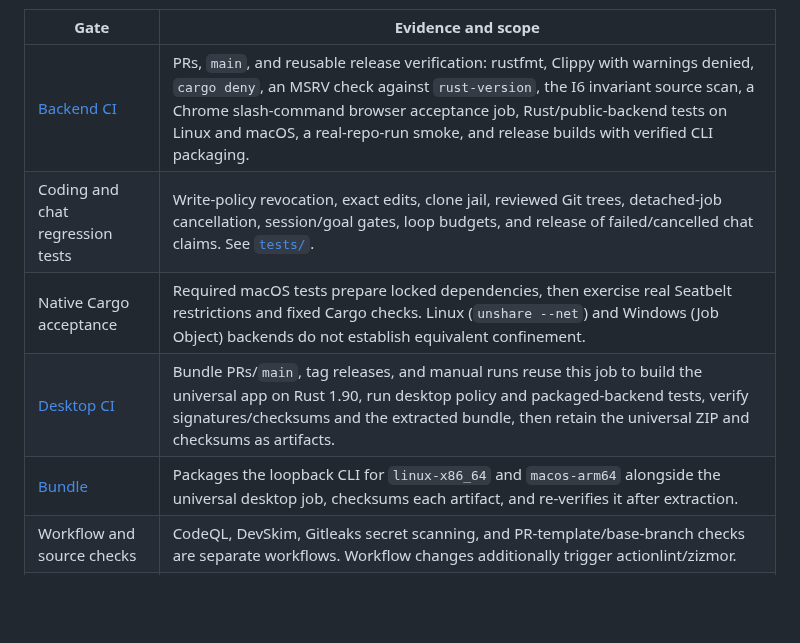
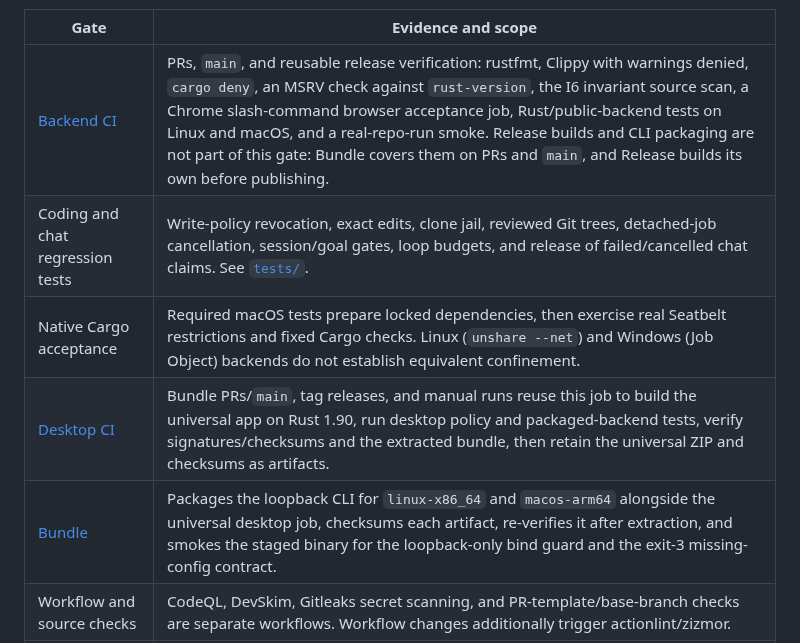
Before and after one commit to cgfixit/CG-agent-harness, a Markdown page: README.md, the part around the change. GitHub-like rendering; blank space fills up the shorter version.

Commit message:
[docs] - Retarget the CI gate inventory after the release-build removal
Codex P2 on this PR: README's gate table still credited Backend CI with
"release builds with verified CLI packaging" after this PR deleted ci.yml's
release-build job. That line is load-bearing for more than prose -- ci.yml
carries `workflow_call`, so a reusable-workflow caller reading it is told a
green Backend CI run validated packaging when it no longer does.

Checked the functional side before treating this as docs-only: release.yml's
`build` job (needs: verify) runs its own `cargo build --release` plus
scripts/package-release.sh and uploads `release-<artifact>`, which is what
`publish` downloads -- never ci.yml's upload. So the release gate is unchanged
and this really is a stale document, not a hole.

- Backend CI row: drop the release-build claim, and say where packaging now
  lives so a workflow_call caller is not left guessing.
- Bundle row: record the loopback bind guard and the exit-3 missing-config
  contract that this PR moved into its smoke step.

Left alone deliberately: README:558 and docs/RELEASING.md:19 describe
release.yml's verify -> build ordering ("Backend CI must pass before clean CLI
packaging"), which is still accurate. README:529 is scripts/verify-local.sh.
The docs/PORT_PARITY.md mentions are historical local quality runs.

Co-Authored-By: Claude Opus 5 <noreply@anthropic.com>
Claude-Session: https://claude.ai/code/session_01KuQBkzMbRpYEJqNQ6X6qgW

```diff
--- a/README.md
+++ b/README.md
@@ -549,11 +549,11 @@ account, HTTPS and an optional empty harness key.
 
 | Gate | Evidence and scope |
 |---|---|
-| [Backend CI](.github/workflows/ci.yml) | PRs, `main`, and reusable release verification: rustfmt, Clippy with warnings denied, `cargo deny`, an MSRV check against `rust-version`, the I6 invariant source scan, a Chrome slash-command browser acceptance job, Rust/public-backend tests on Linux and macOS, a real-repo-run smoke, and release builds with verified CLI packaging. |
+| [Backend CI](.github/workflows/ci.yml) | PRs, `main`, and reusable release verification: rustfmt, Clippy with warnings denied, `cargo deny`, an MSRV check against `rust-version`, the I6 invariant source scan, a Chrome slash-command browser acceptance job, Rust/public-backend tests on Linux and macOS, and a real-repo-run smoke. Release builds and CLI packaging are not part of this gate: Bundle covers them on PRs and `main`, and Release builds its own before publishing. |
 | Coding and chat regression tests | Write-policy revocation, exact edits, clone jail, reviewed Git trees, detached-job cancellation, session/goal gates, loop budgets, and release of failed/cancelled chat claims. See [`tests/`](tests/). |
 | Native Cargo acceptance | Required macOS tests prepare locked dependencies, then exercise real Seatbelt restrictions and fixed Cargo checks. Linux (`unshare --net`) and Windows (Job Object) backends do not establish equivalent confinement. |
 | [Desktop CI](.github/workflows/desktop.yml) | Bundle PRs/`main`, tag releases, and manual runs reuse this job to build the universal app on Rust 1.90, run desktop policy and packaged-backend tests, verify signatures/checksums and the extracted bundle, then retain the universal ZIP and checksums as artifacts. |
-| [Bundle](.github/workflows/bundle.yml) | Packages the loopback CLI for `linux-x86_64` and `macos-arm64` alongside the universal desktop job, checksums each artifact, and re-verifies it after extraction. |
+| [Bundle](.github/workflows/bundle.yml) | Packages the loopback CLI for `linux-x86_64` and `macos-arm64` alongside the universal desktop job, checksums each artifact, re-verifies it after extraction, and smokes the staged binary for the loopback-only bind guard and the exit-3 missing-config contract. |
 | Workflow and source checks | CodeQL, DevSkim, Gitleaks secret scanning, and PR-template/base-branch checks are separate workflows. Workflow changes additionally trigger actionlint/zizmor. |
 | [Release](.github/workflows/release.yml) | Every 12 hours at 08:17 and 20:17 UTC, publish the next patch as Latest only if `main` differs from the latest release **and** that SHA already has a successful Bundle run. Backend CI, CLI packaging, universal desktop checks, and downloaded checksums still gate publication. Stable tags and manual preview/publish are also supported. See [release controls](docs/RELEASING.md). |
 
```
